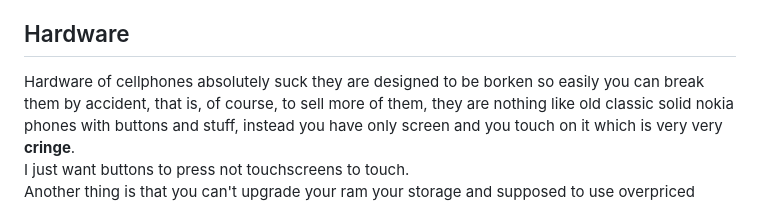
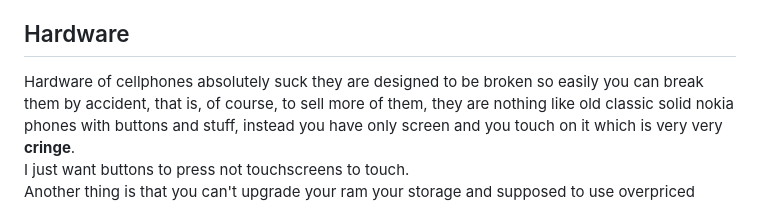
Before and after one commit to sfarajli/farajli.net, a Markdown page: posts/nophone.md, the part around the change. GitHub-like rendering.

Commit message:
typo fixed

```diff
--- a/posts/nophone.md
+++ b/posts/nophone.md
@@ -101,7 +101,7 @@ that people don't find it absurd.
 
 Hardware
 --------
-Hardware of cellphones absolutely suck they are designed to be borken so easily you can
+Hardware of cellphones absolutely suck they are designed to be broken so easily you can
 break them by accident, that is, of course,
 to sell more of them, they are nothing like old classic solid nokia phones
 with buttons and stuff, instead you have only screen and you touch on it
```
